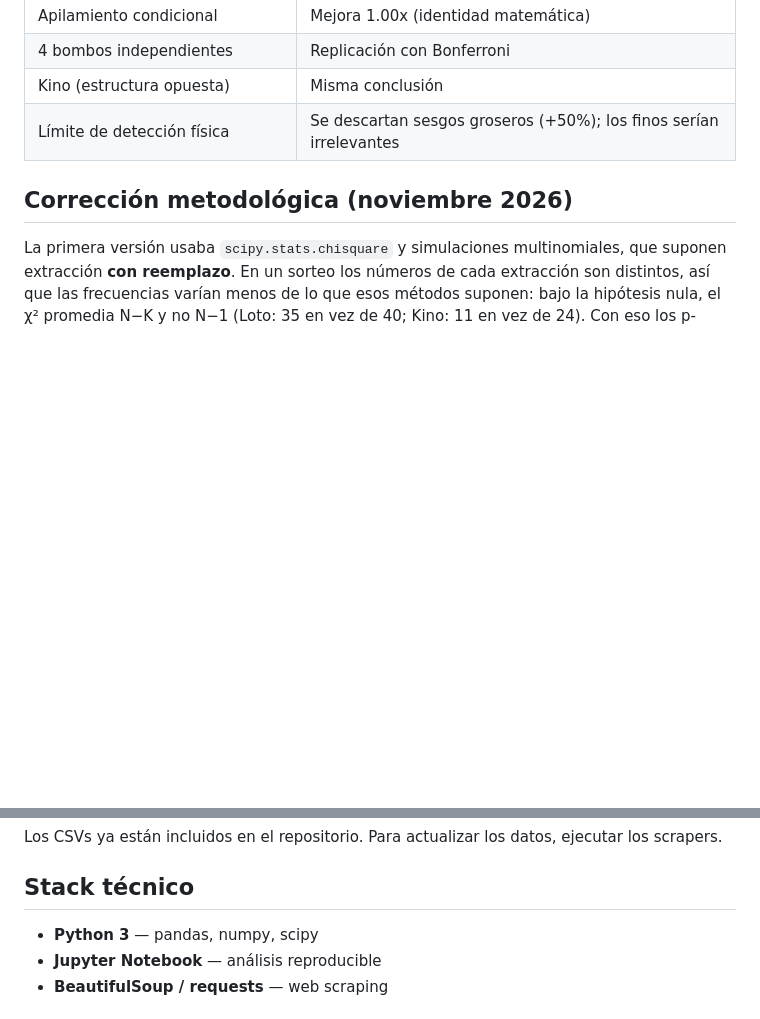
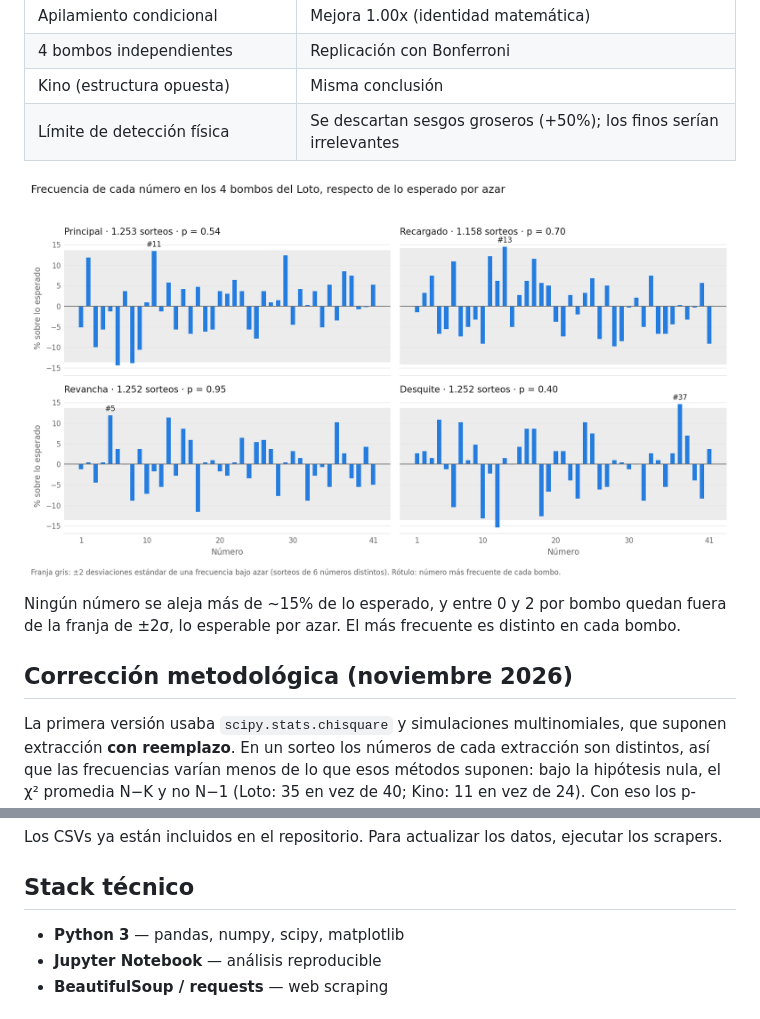
Before and after one commit to Nicovh-Analytics/analisis-loteria-chile, a Markdown page: README.md, 2 parts joined by grey strips. Drawn GitHub-style; pictures changed too: docs/frecuencias_loto.png (added); blank space fills up the shorter version.

Commit message:
Gráfico de frecuencias por bombo del Loto

```diff
--- a/README.md
+++ b/README.md
@@ -46,6 +46,10 @@ El notebook aplica ~40 tests estadísticos independientes sobre los 5 sistemas:
 | 4 bombos independientes | Replicación con Bonferroni |
 | Kino (estructura opuesta) | Misma conclusión |
 | Límite de detección física | Se descartan sesgos groseros (+50%); los finos serían irrelevantes |
+
+![Frecuencia de cada número en los 4 bombos del Loto](docs/frecuencias_loto.png)
+
+Ningún número se aleja más de ~15% de lo esperado, y entre 0 y 2 por bombo quedan fuera de la franja de ±2σ, lo esperable por azar. El más frecuente es distinto en cada bombo.
 
 ## Corrección metodológica (noviembre 2026)
 
@@ -102,7 +106,7 @@ Los CSVs ya están incluidos en el repositorio. Para actualizar los datos, ejecu
 
 ## Stack técnico
 
-- **Python 3** — pandas, numpy, scipy
+- **Python 3** — pandas, numpy, scipy, matplotlib
 - **Jupyter Notebook** — análisis reproducible
 - **BeautifulSoup / requests** — web scraping
 
```
Also changed, not shown: 1 other file.
